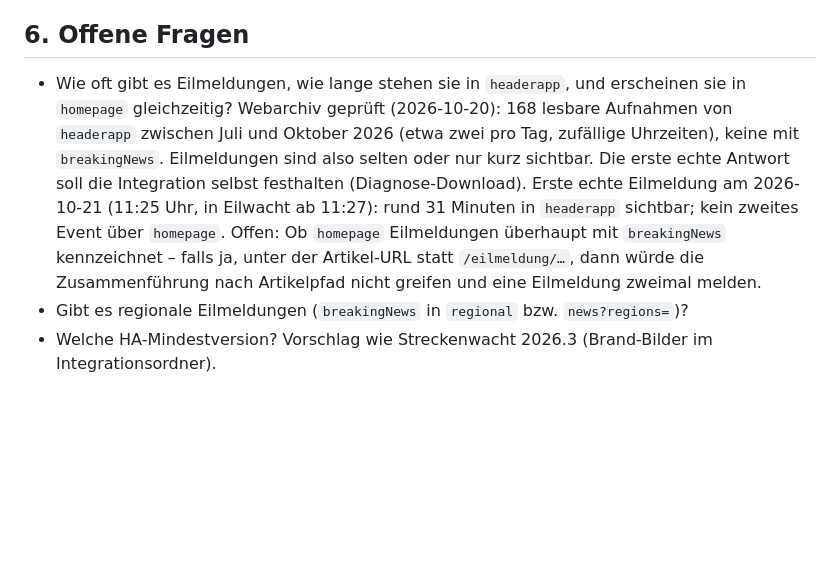
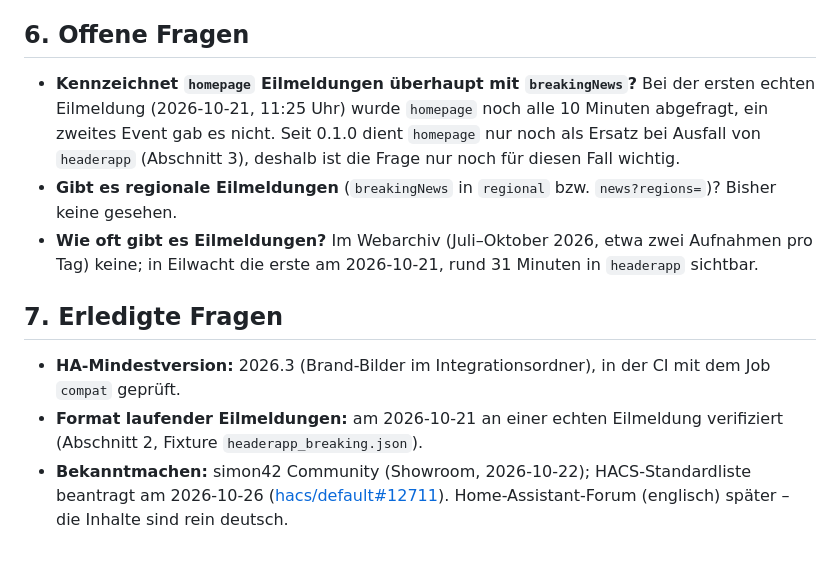
Before and after one commit to eilwacht/integration, a Markdown page: docs/ENTWICKLUNG.md, the part around the change. Drawn GitHub-style; blank space fills up the shorter version.

Commit message:
Doku: offene Fragen aktualisiert, HACS-Antrag vermerkt
Co-Authored-By: Claude Opus 5.5 <noreply@anthropic.com>

```diff
--- a/docs/ENTWICKLUNG.md
+++ b/docs/ENTWICKLUNG.md
@@ -93,6 +93,12 @@ Nicht aus dem Code ablesbar, deshalb hier festgehalten:
 
 ## 6. Offene Fragen
 
-- Wie oft gibt es Eilmeldungen, wie lange stehen sie in `headerapp`, und erscheinen sie in `homepage` gleichzeitig? Webarchiv geprüft (2026-10-20): 168 lesbare Aufnahmen von `headerapp` zwischen Juli und Oktober 2026 (etwa zwei pro Tag, zufällige Uhrzeiten), keine mit `breakingNews`. Eilmeldungen sind also selten oder nur kurz sichtbar. Die erste echte Antwort soll die Integration selbst festhalten (Diagnose-Download). Erste echte Eilmeldung am 2026-10-21 (11:25 Uhr, in Eilwacht ab 11:27): rund 31 Minuten in `headerapp` sichtbar; kein zweites Event über `homepage`. Offen: Ob `homepage` Eilmeldungen überhaupt mit `breakingNews` kennzeichnet – falls ja, unter der Artikel-URL statt `/eilmeldung/…`, dann würde die Zusammenführung nach Artikelpfad nicht greifen und eine Eilmeldung zweimal melden.
-- Gibt es regionale Eilmeldungen (`breakingNews` in `regional` bzw. `news?regions=`)?
-- Welche HA-Mindestversion? Vorschlag wie Streckenwacht 2026.3 (Brand-Bilder im Integrationsordner).
+- **Kennzeichnet `homepage` Eilmeldungen überhaupt mit `breakingNews`?** Bei der ersten echten Eilmeldung (2026-10-21, 11:25 Uhr) wurde `homepage` noch alle 10 Minuten abgefragt, ein zweites Event gab es nicht. Seit 0.1.0 dient `homepage` nur noch als Ersatz bei Ausfall von `headerapp` (Abschnitt 3), deshalb ist die Frage nur noch für diesen Fall wichtig.
+- **Gibt es regionale Eilmeldungen** (`breakingNews` in `regional` bzw. `news?regions=`)? Bisher keine gesehen.
+- **Wie oft gibt es Eilmeldungen?** Im Webarchiv (Juli–Oktober 2026, etwa zwei Aufnahmen pro Tag) keine; in Eilwacht die erste am 2026-10-21, rund 31 Minuten in `headerapp` sichtbar.
+
+## 7. Erledigte Fragen
+
+- **HA-Mindestversion:** 2026.3 (Brand-Bilder im Integrationsordner), in der CI mit dem Job `compat` geprüft.
+- **Format laufender Eilmeldungen:** am 2026-10-21 an einer echten Eilmeldung verifiziert (Abschnitt 2, Fixture `headerapp_breaking.json`).
+- **Bekanntmachen:** simon42 Community (Showroom, 2026-10-22); HACS-Standardliste beantragt am 2026-10-26 ([hacs/default#12711](https://github.com/hacs/default/pull/12711)). Home-Assistant-Forum (englisch) später – die Inhalte sind rein deutsch.
```
